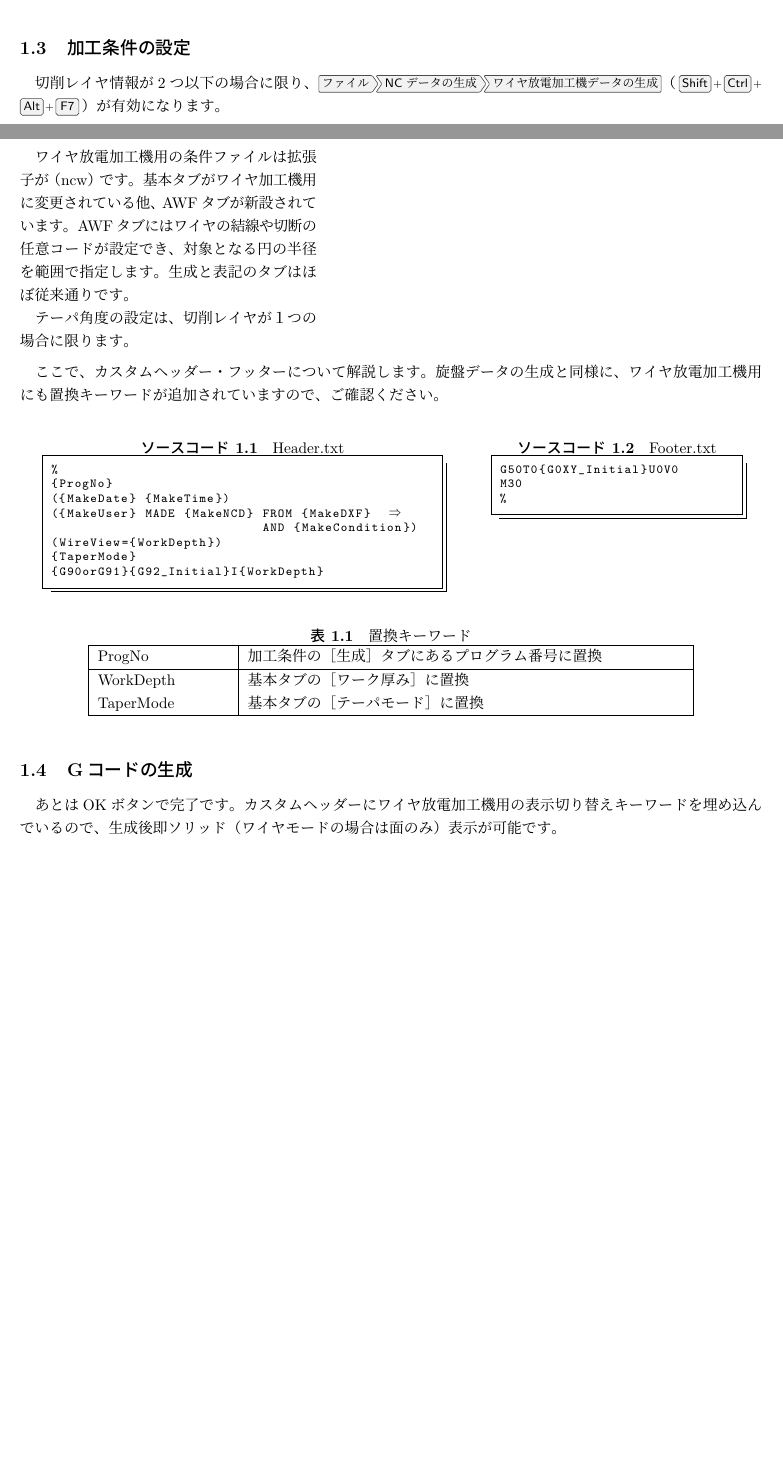
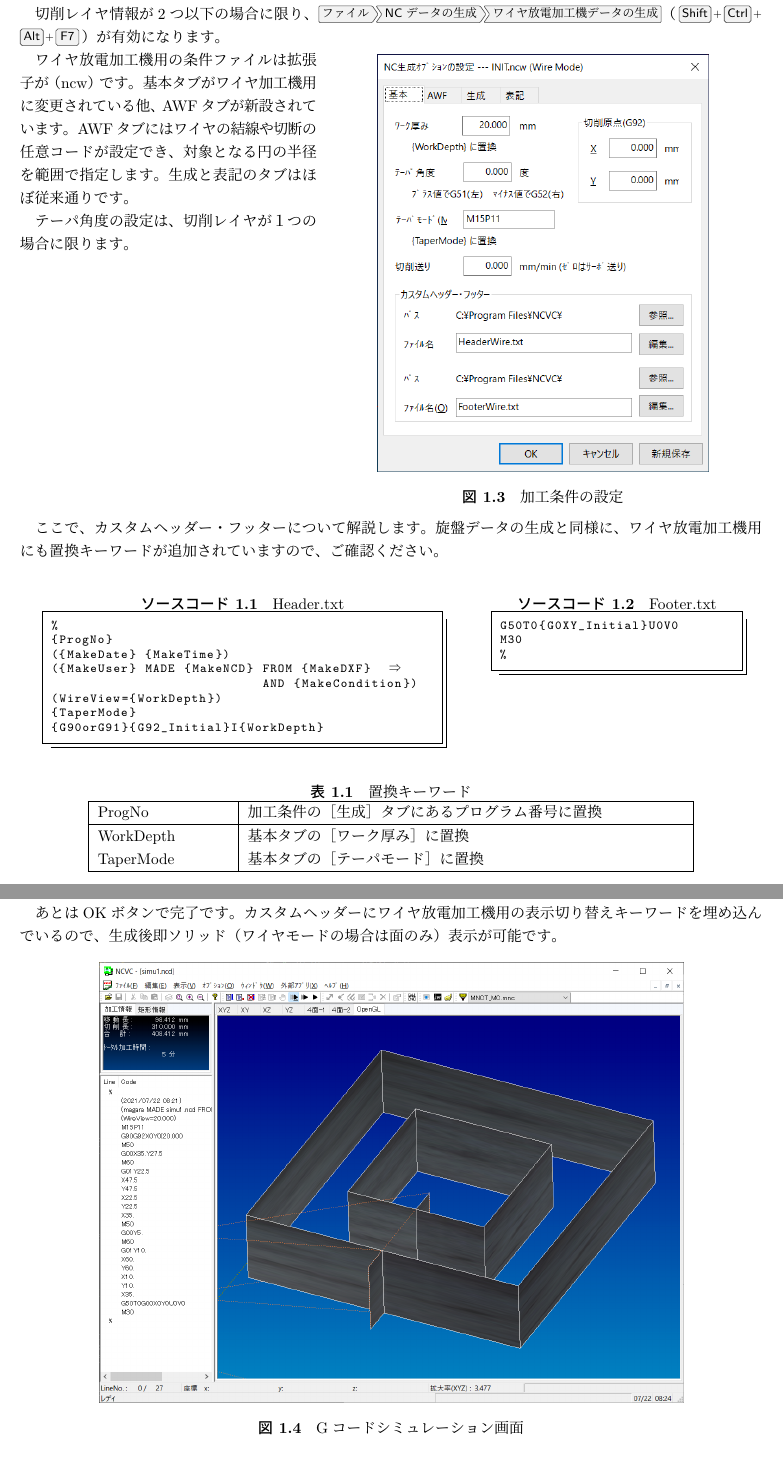
Before and after one commit to NCVC-CAM/NCVC.doc4, a LaTeX document (NCVC4.tex, which reads No1/part10.tex): two parts of pages 2 and 3 of 8 before the commit and two parts of pages 4 and 5 of 9 after it, joined at a grey line, cut so that both start at the same text, the shorter picture padded with empty space. Compiled offline with upLaTeX and dvipdfmx.

Commit message:
1. picture

```diff
--- a/No1/part10.tex
+++ b/No1/part10.tex
@@ -54,13 +56,13 @@ AWFタブにはワイヤの結線や切断の任意コードが設定でき、
 　テーパ角度の設定は、切削レイヤが１つの場合に限ります。
 \end{minipage}
 \begin{minipage}[t]{0.6\textwidth}
-%\vspace*{-2zh}
-%\begin{figure}[H]
-%\centering
-%\includegraphics[scale=0.7]{No2/fig/ncw1.png}
-%\caption{加工条件の設定}
-%\label{fig:ncw1.png}
-%\end{figure}
+\vspace*{-2zh}
+\begin{figure}[H]
+\centering
+\includegraphics[scale=0.7]{No1/fig/ncw1.png}
+\caption{加工条件の設定}
+\label{fig:ncw1.png}
+\end{figure}
 \end{minipage}
 
 \vspace*{1zh}
@@ -99,16 +101,17 @@ TaperMode & 基本タブの［テーパモード］に置換 \\ \hline
 \end{tabular}
 \end{table}
 
+\newpage %
 \subsection{Gコードの生成}
 　あとはOKボタンで完了です。
 カスタムヘッダーにワイヤ放電加工機用の表示切り替えキーワードを埋め込んでいるので、生成後即ソリッド（ワイヤモードの場合は面のみ）表示が可能です。
 
-%\begin{figure}[H]
-%\centering
-%\includegraphics[scale=0.5]{No1/fig/simu1.png}
-%\caption{Gコードシミュレーション画面}
-%\label{fig:simu1.png}
-%\end{figure}
+\begin{figure}[H]
+\centering
+\includegraphics[scale=0.5]{No1/fig/simu1.png}
+\caption{Gコードシミュレーション画面}
+\label{fig:simu1.png}
+\end{figure}
 
 　当たり前ですが、中抜きの場合は先に内側が処理され、最後に外側が処理されます。
 こういう関連する図形同士の場合は、輪郭集合に属している場合のみ効力を発揮します。
```
Also changed, not shown: NCVC4.pdf, No1/fig/keijyo.png (added), No1/fig/ncw1.png (added), No1/fig/simu1.png (added), No1/part10.tex (14 more changed lines), 3 other files.
